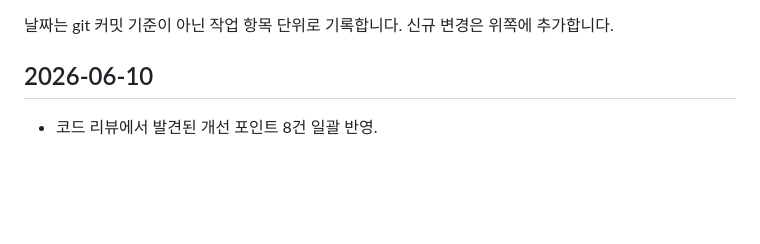
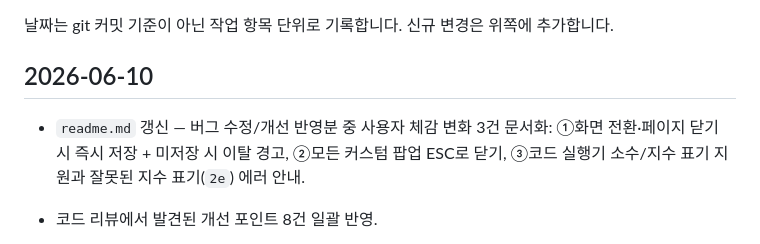
Before and after one commit to chobocho/ssMemo, a Markdown page: ssMemoWeb/history.md, the part around the change. GitHub-like rendering; blank space fills up the shorter version.

```diff
--- a/ssMemoWeb/history.md
+++ b/ssMemoWeb/history.md
@@ -4,6 +4,8 @@
 신규 변경은 위쪽에 추가합니다.
 
 ## 2026-06-10
+
+- `readme.md` 갱신 — 버그 수정/개선 반영분 중 사용자 체감 변화 3건 문서화: ①화면 전환·페이지 닫기 시 즉시 저장 + 미저장 시 이탈 경고, ②모든 커스텀 팝업 ESC로 닫기, ③코드 실행기 소수/지수 표기 지원과 잘못된 지수 표기(`2e`) 에러 안내.
 
 - 코드 리뷰에서 발견된 개선 포인트 8건 일괄 반영.
   1. 죽은 코드/중복 제거 — 테스트만 있고 미사용이던 `utils.findNextIndex`/`findPrevIndex`를 `note-search.js`가 실제로 사용하도록 교체(동일한 랩어라운드 검색 로직의 인라인 재구현 제거).
```
Also changed, not shown: ssMemoWeb/readme.md (+3 -1 lines).
